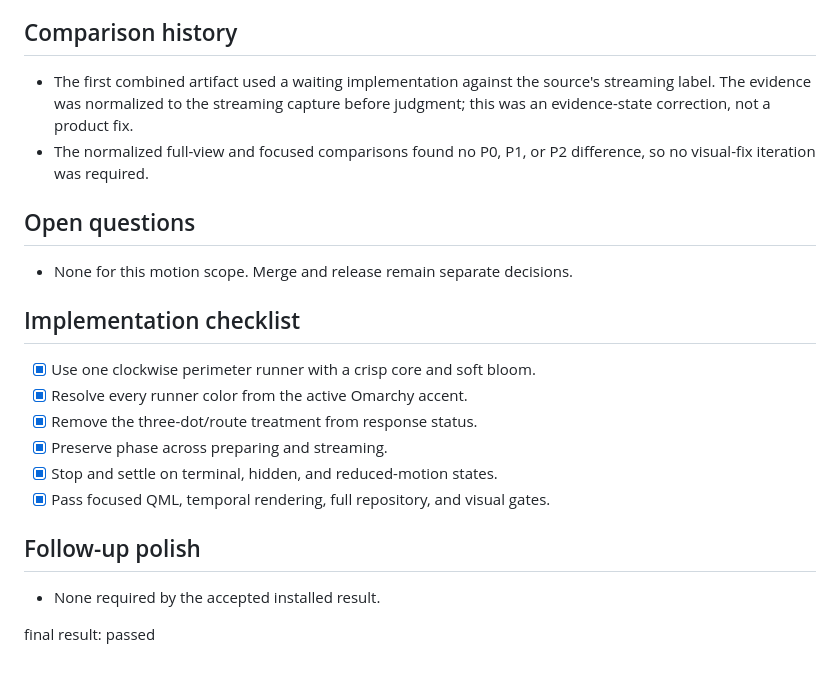
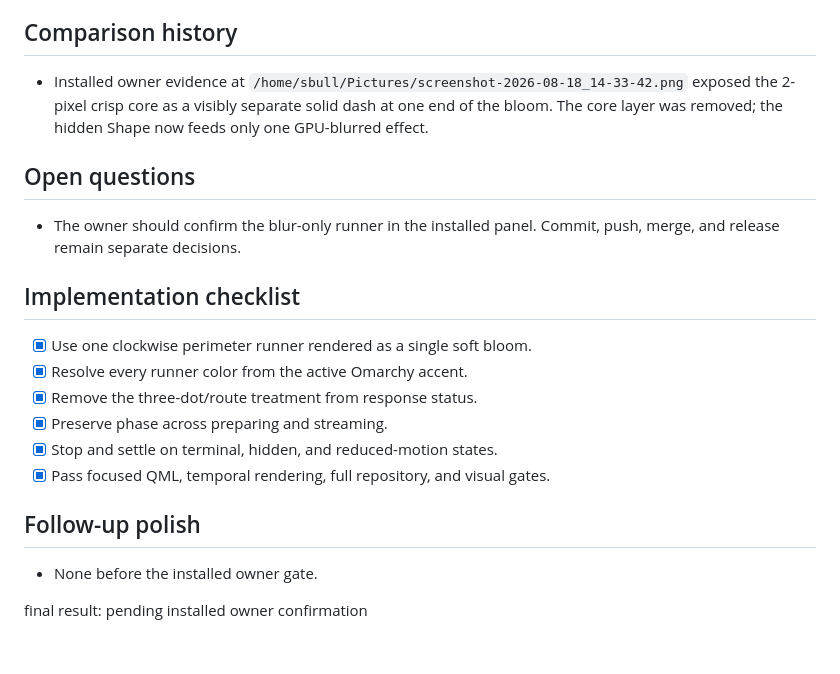
Before and after one commit to r-bart/omarchy-omapilot, a Markdown page: design-qa.md, the part around one of its changes. Drawn GitHub-style.

```diff
--- a/design-qa.md
+++ b/design-qa.md
@@ -104,19 +93,19 @@ there are no dots, route glyphs, or a separate line beside the status copy.
 
 ## Comparison history
 
-- The first combined artifact used a waiting implementation against the source's
-  streaming label. The evidence was normalized to the streaming capture before
-  judgment; this was an evidence-state correction, not a product fix.
-- The normalized full-view and focused comparisons found no P0, P1, or P2
-  difference, so no visual-fix iteration was required.
+- Installed owner evidence at
+  `/home/sbull/Pictures/screenshot-2026-08-18_14-33-42.png` exposed the 2-pixel
+  crisp core as a visibly separate solid dash at one end of the bloom. The core
+  layer was removed; the hidden Shape now feeds only one GPU-blurred effect.
 
 ## Open questions
 
-- None for this motion scope. Merge and release remain separate decisions.
+- The owner should confirm the blur-only runner in the installed panel. Commit,
+  push, merge, and release remain separate decisions.
 
 ## Implementation checklist
 
-- [x] Use one clockwise perimeter runner with a crisp core and soft bloom.
+- [x] Use one clockwise perimeter runner rendered as a single soft bloom.
 - [x] Resolve every runner color from the active Omarchy accent.
 - [x] Remove the three-dot/route treatment from response status.
 - [x] Preserve phase across preparing and streaming.
@@ -125,6 +114,6 @@ there are no dots, route glyphs, or a separate line beside the status copy.
 
 ## Follow-up polish
 
-- None required by the accepted installed result.
+- None before the installed owner gate.
 
-final result: passed
+final result: pending installed owner confirmation
```
Also changed, not shown: other parts of design-qa.md (+24 -35 lines), README.md (+3 -3 lines), TODO.md (+48 -1 lines), screenshots/implementation-perimeter-blur-only.png (added), 3 other files.
